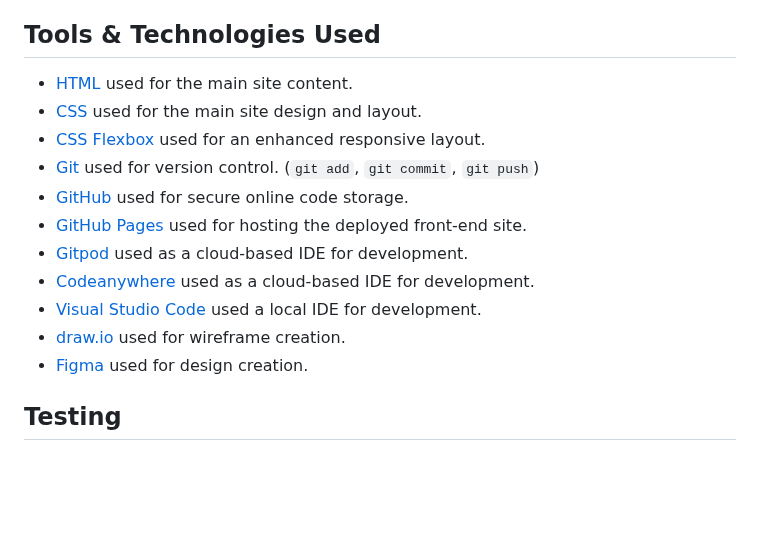
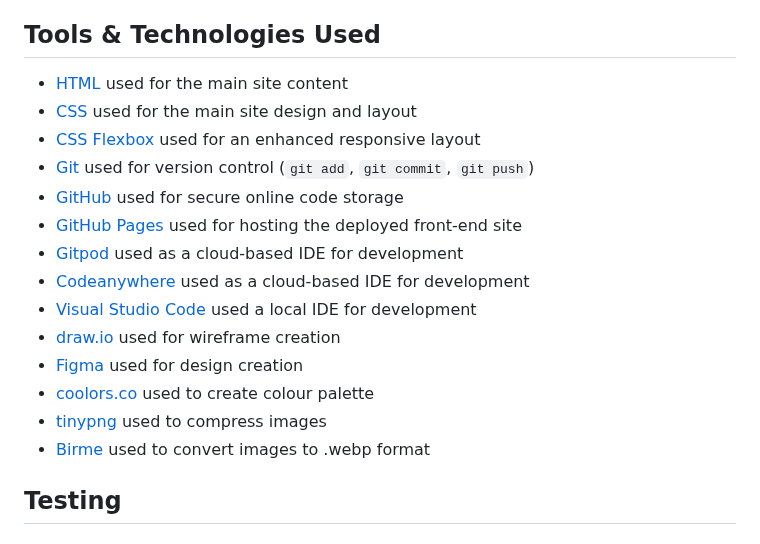
Before and after one commit to benschaf/tabletennis-vs-pingpong, a Markdown page: README.md, the part around the change. GitHub-like rendering; blank space fills up the shorter version.

Commit message:
doc: add to tools & technologies used

```diff
--- a/README.md
+++ b/README.md
@@ -444,17 +444,20 @@ The website has a background color of `#f3f3f3`.
 
 ## Tools & Technologies Used
 
-- [HTML](https://en.wikipedia.org/wiki/HTML) used for the main site content.
-- [CSS](https://en.wikipedia.org/wiki/CSS) used for the main site design and layout.
-- [CSS Flexbox](https://www.w3schools.com/css/css3_flexbox.asp) used for an enhanced responsive layout.
-- [Git](https://git-scm.com/) used for version control. (`git add`, `git commit`, `git push`)
-- [GitHub](https://github.com/) used for secure online code storage.
-- [GitHub Pages](https://pages.github.com/) used for hosting the deployed front-end site.
-- [Gitpod](https://gitpod.io/) used as a cloud-based IDE for development.
-- [Codeanywhere](https://codeanywhere.com/) used as a cloud-based IDE for development.
-- [Visual Studio Code](https://visualstudio.microsoft.com/de/#vscode-section) used a  local IDE for development.
-- [draw.io](https://www.drawio.com/) used for wireframe creation.
-- [Figma](https://figma.com) used for design creation.
+- [HTML](https://en.wikipedia.org/wiki/HTML) used for the main site content
+- [CSS](https://en.wikipedia.org/wiki/CSS) used for the main site design and layout
+- [CSS Flexbox](https://www.w3schools.com/css/css3_flexbox.asp) used for an enhanced responsive layout
+- [Git](https://git-scm.com/) used for version control (`git add`, `git commit`, `git push`)
+- [GitHub](https://github.com/) used for secure online code storage
+- [GitHub Pages](https://pages.github.com/) used for hosting the deployed front-end site
+- [Gitpod](https://gitpod.io/) used as a cloud-based IDE for development
+- [Codeanywhere](https://codeanywhere.com/) used as a cloud-based IDE for development
+- [Visual Studio Code](https://visualstudio.microsoft.com/de/#vscode-section) used a  local IDE for development
+- [draw.io](https://www.drawio.com/) used for wireframe creation
+- [Figma](https://figma.com) used for design creation
+- [coolors.co](https://coolors.co/2b2b34-f3f3f3-151526-000000-55c2da) used to create colour palette
+- [tinypng](https://tinypng.com/) used to compress images
+- [Birme](https://www.birme.net/?no_resize=true&image_format=webp&quality_webp=80) used to convert images to .webp format
 
 ## Testing
 
```
